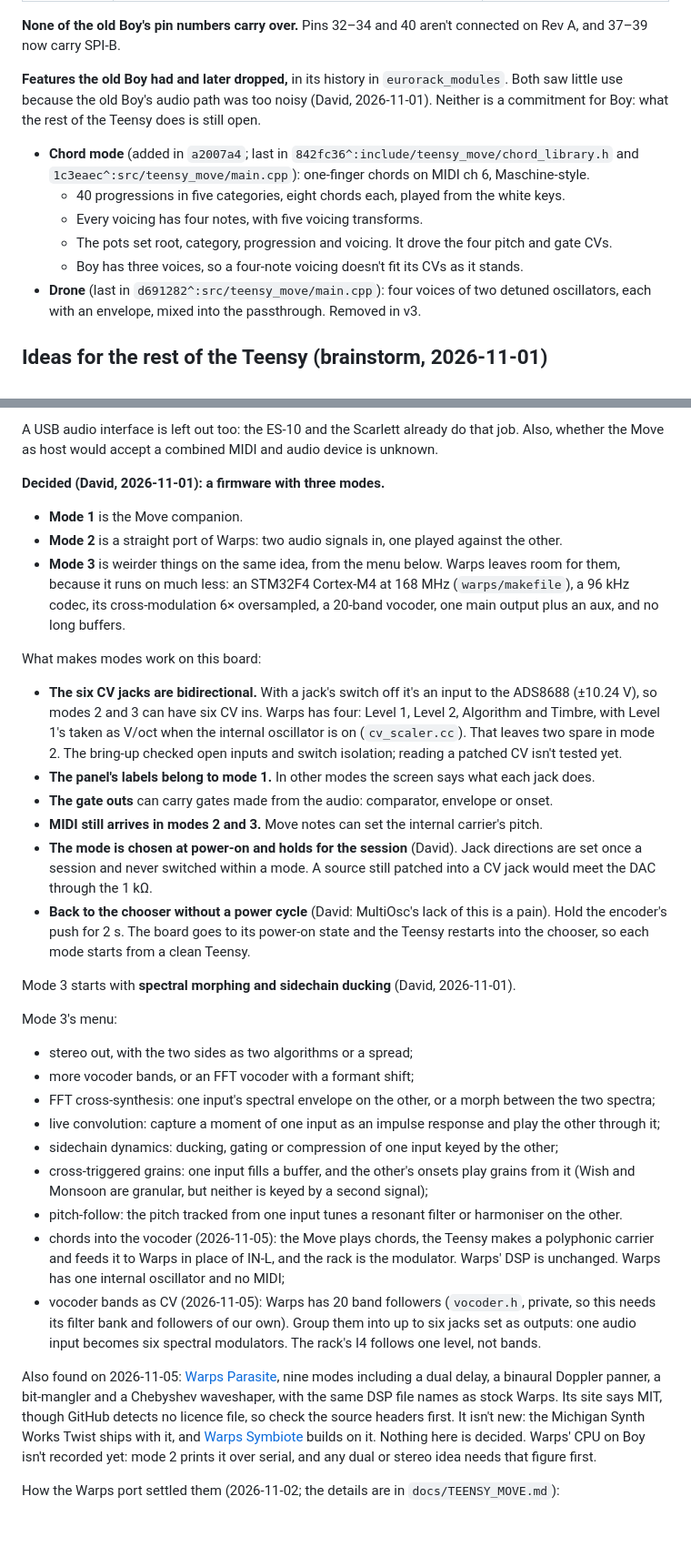
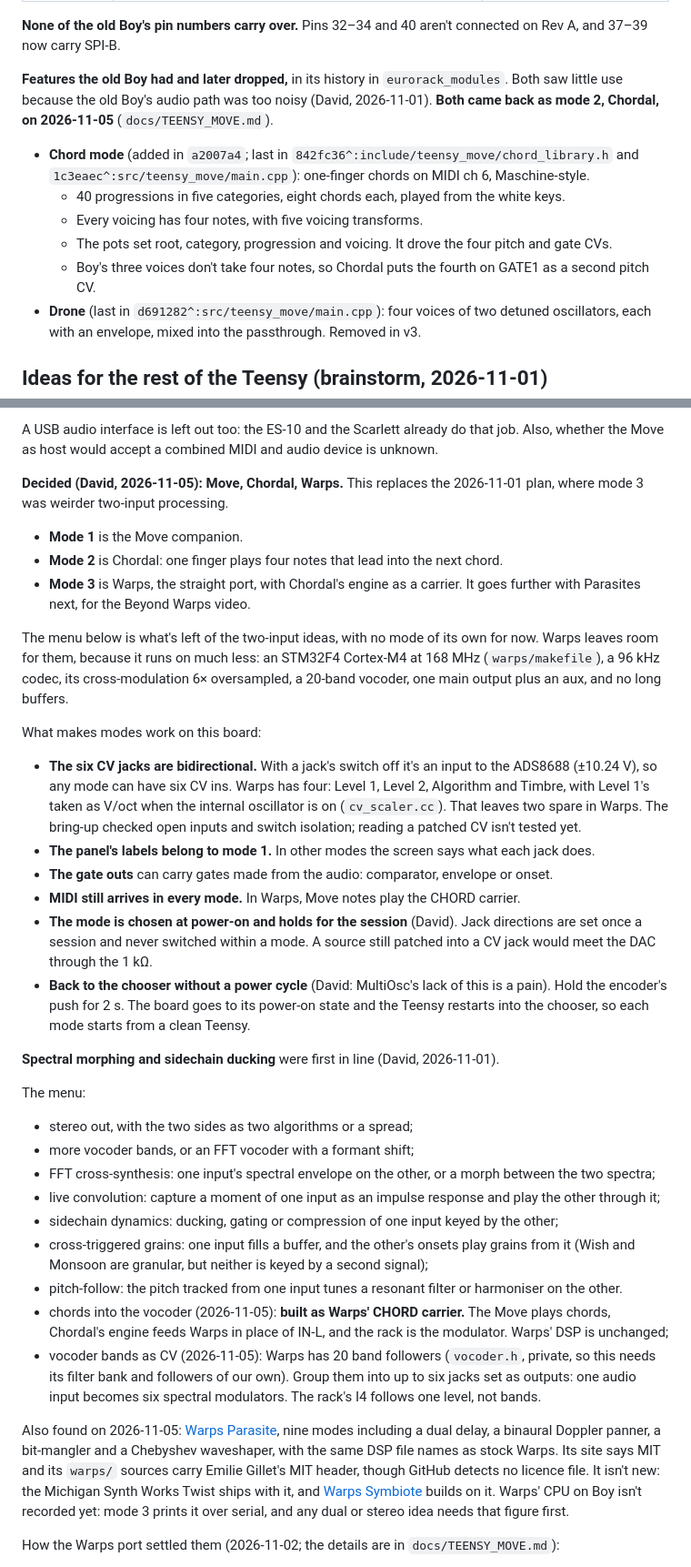
Before and after one commit to Eight4aWish/eurorack_electronics, a Markdown page: docs/analogue_board_reva_firmware.md, 2 parts joined by grey strips. Shown at 91% size. Rendered like a GitHub page; blank space fills up the shorter version.

Commit message:
Firmware notes: the modes are now Move, Chordal, Warps
Co-Authored-By: Claude Opus 5.5 <noreply@anthropic.com>

```diff
--- a/docs/analogue_board_reva_firmware.md
+++ b/docs/analogue_board_reva_firmware.md
@@ -247,14 +248,14 @@ drums.
 and 37–39 now carry SPI-B.
 
 **Features the old Boy had and later dropped,** in its history in `eurorack_modules`. Both saw
-little use because the old Boy's audio path was too noisy (David, 2026-11-01). Neither is a
-commitment for Boy: what the rest of the Teensy does is still open.
+little use because the old Boy's audio path was too noisy (David, 2026-11-01). **Both came back as
+mode 2, Chordal, on 2026-11-05** (`docs/TEENSY_MOVE.md`).
 - **Chord mode** (added in `a2007a4`; last in `842fc36^:include/teensy_move/chord_library.h` and
   `1c3eaec^:src/teensy_move/main.cpp`): one-finger chords on MIDI ch 6, Maschine-style.
   - 40 progressions in five categories, eight chords each, played from the white keys.
   - Every voicing has four notes, with five voicing transforms.
   - The pots set root, category, progression and voicing. It drove the four pitch and gate CVs.
-  - Boy has three voices, so a four-note voicing doesn't fit its CVs as it stands.
+  - Boy's three voices don't take four notes, so Chordal puts the fourth on GATE1 as a second pitch CV.
 - **Drone** (last in `d691282^:src/teensy_move/main.cpp`): four voices of two detuned oscillators,
   each with an envelope, mixed into the passthrough. Removed in v3.
 
@@ -294,23 +295,27 @@ doesn't offer them again as new. Every panel jack is committed. What's left to b
 A USB audio interface is left out too: the ES-10 and the Scarlett already do that job. Also,
 whether the Move as host would accept a combined MIDI and audio device is unknown.
 
-**Decided (David, 2026-11-01): a firmware with three modes.**
+**Decided (David, 2026-11-05): Move, Chordal, Warps.** This replaces the 2026-11-01 plan, where mode 3
+was weirder two-input processing.
 - **Mode 1** is the Move companion.
-- **Mode 2** is a straight port of Warps: two audio signals in, one played against the other.
-- **Mode 3** is weirder things on the same idea, from the menu below. Warps leaves room for them,
+- **Mode 2** is Chordal: one finger plays four notes that lead into the next chord.
+- **Mode 3** is Warps, the straight port, with Chordal's engine as a carrier. It goes further with
+  Parasites next, for the Beyond Warps video.
+
+The menu below is what's left of the two-input ideas, with no mode of its own for now. Warps leaves room for them,
   because it runs on much less: an STM32F4 Cortex-M4 at 168 MHz (`warps/makefile`), a 96 kHz
   codec, its cross-modulation 6× oversampled, a 20-band vocoder, one main output plus an aux, and
   no long buffers.
 
 What makes modes work on this board:
 - **The six CV jacks are bidirectional.** With a jack's switch off it's an input to the ADS8688
-  (±10.24 V), so modes 2 and 3 can have six CV ins. Warps has four: Level 1, Level 2, Algorithm
+  (±10.24 V), so any mode can have six CV ins. Warps has four: Level 1, Level 2, Algorithm
   and Timbre, with Level 1's taken as V/oct when the internal oscillator is on (`cv_scaler.cc`).
-  That leaves two spare in mode 2. The bring-up checked open inputs and switch isolation; reading
+  That leaves two spare in Warps. The bring-up checked open inputs and switch isolation; reading
   a patched CV isn't tested yet.
 - **The panel's labels belong to mode 1.** In other modes the screen says what each jack does.
 - **The gate outs** can carry gates made from the audio: comparator, envelope or onset.
-- **MIDI still arrives in modes 2 and 3.** Move notes can set the internal carrier's pitch.
+- **MIDI still arrives in every mode.** In Warps, Move notes play the CHORD carrier.
 - **The mode is chosen at power-on and holds for the session** (David). Jack directions are set
   once a session and never switched within a mode. A source still patched into a CV jack would
   meet the DAC through the 1 kΩ.
@@ -318,9 +323,9 @@ What makes modes work on this board:
   encoder's push for 2 s. The board goes to its power-on state and the Teensy restarts into the
   chooser, so each mode starts from a clean Teensy.
 
-Mode 3 starts with **spectral morphing and sidechain ducking** (David, 2026-11-01).
+**Spectral morphing and sidechain ducking** were first in line (David, 2026-11-01).
 
-Mode 3's menu:
+The menu:
 - stereo out, with the two sides as two algorithms or a spread;
 - more vocoder bands, or an FFT vocoder with a formant shift;
 - FFT cross-synthesis: one input's spectral envelope on the other, or a morph between the two
@@ -332,20 +337,19 @@ Mode 3's menu:
   (Wish and Monsoon are granular, but neither is keyed by a second signal);
 - pitch-follow: the pitch tracked from one input tunes a resonant filter or harmoniser on the
   other.
-- chords into the vocoder (2026-11-05): the Move plays chords, the Teensy makes a polyphonic carrier
-  and feeds it to Warps in place of IN-L, and the rack is the modulator. Warps' DSP is unchanged. Warps
-  has one internal oscillator and no MIDI;
+- chords into the vocoder (2026-11-05): **built as Warps' CHORD carrier.** The Move plays chords,
+  Chordal's engine feeds Warps in place of IN-L, and the rack is the modulator. Warps' DSP is unchanged;
 - vocoder bands as CV (2026-11-05): Warps has 20 band followers (`vocoder.h`, private, so this needs
   its filter bank and followers of our own). Group them into up to six jacks set as outputs: one audio
   input becomes six spectral modulators. The rack's I4 follows one level, not bands.
 
 Also found on 2026-11-05: [Warps Parasite](https://mqtthiqs.github.io/parasites/warps), nine modes
 including a dual delay, a binaural Doppler panner, a bit-mangler and a Chebyshev waveshaper, with the
-same DSP file names as stock Warps. Its site says MIT, though GitHub detects no licence file, so check
-the source headers first. It isn't new: the Michigan Synth Works Twist ships with it, and
+same DSP file names as stock Warps. Its site says MIT and its `warps/` sources carry Emilie Gillet's MIT
+header, though GitHub detects no licence file. It isn't new: the Michigan Synth Works Twist ships with it, and
 [Warps Symbiote](https://leandrob13.github.io/Electronic-Ruminations/warps-symbiote) builds on it.
-Nothing here is decided. Warps' CPU on Boy isn't recorded yet: mode 2 prints it over serial, and any
-dual or stereo idea needs that figure first.
+Warps' CPU on Boy isn't recorded yet: mode 3 prints it over serial, and any dual or stereo idea needs
+that figure first.
 
 How the Warps port settled them (2026-11-02; the details are in `docs/TEENSY_MOVE.md`):
 - **Sample rate: 96 kHz, through the Teensy Audio library.**
```
Also changed, not shown: other parts of docs/analogue_board_reva_firmware.md (+4 -3 lines).
